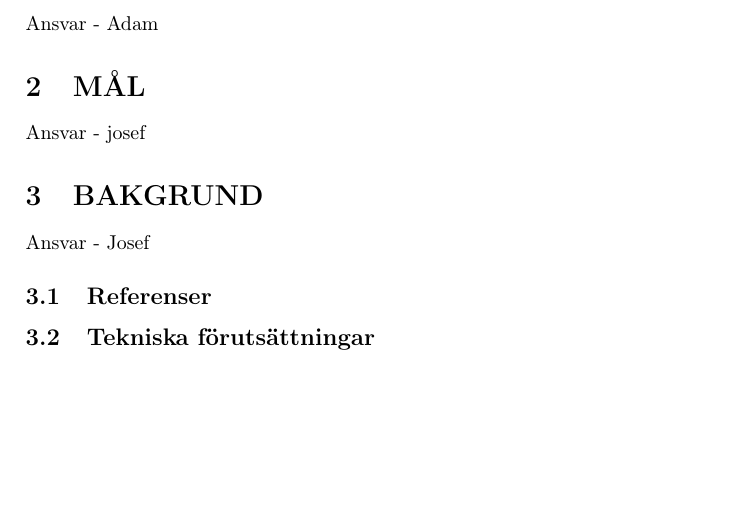
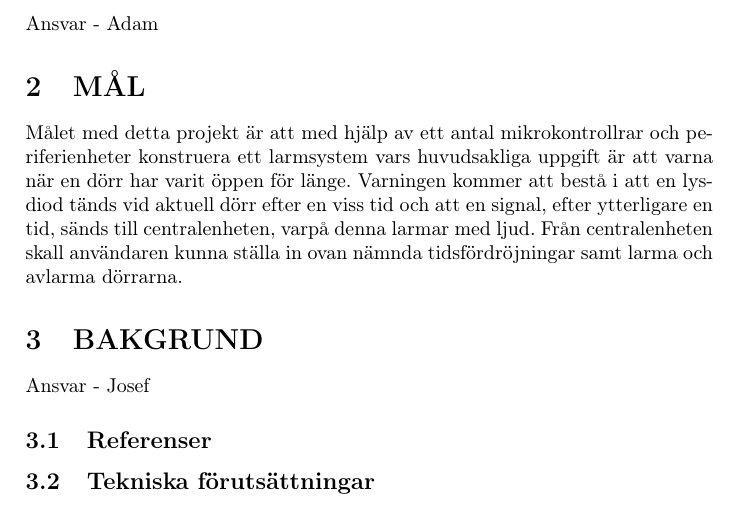
Before and after one commit to athornblom/DAT290-Larmsystem, a LaTeX document (dokumentation/projektplan/projektplan.tex): part of page 3 of 4, cut so that both start at the same text, the shorter picture padded with empty space. Compiled offline with pdfLaTeX.

Commit message:
Lägger till målformulering
En första version av avsnittet MÅL i projektplanen

```diff
--- a/dokumentation/projektplan/projektplan.tex
+++ b/dokumentation/projektplan/projektplan.tex
@@ -30,7 +30,7 @@ Ansvar - Adam
 \section{MÅL}
 \label{sec:mål}
 
-Ansvar - josef
+Målet med detta projekt är att med hjälp av ett antal mikrokontrollrar och periferienheter konstruera ett larmsystem vars huvudsakliga uppgift är att varna när en dörr har varit öppen för länge. Varningen kommer att bestå i att en lysdiod tänds vid aktuell dörr efter en viss tid och att en signal, efter ytterligare en tid, sänds till centralenheten, varpå denna larmar med ljud. Från centralenheten skall användaren kunna ställa in ovan nämnda tidsfördröjningar samt larma och avlarma dörrarna.
 
 \section{BAKGRUND}
 \label{sec:bakgrund}
```
